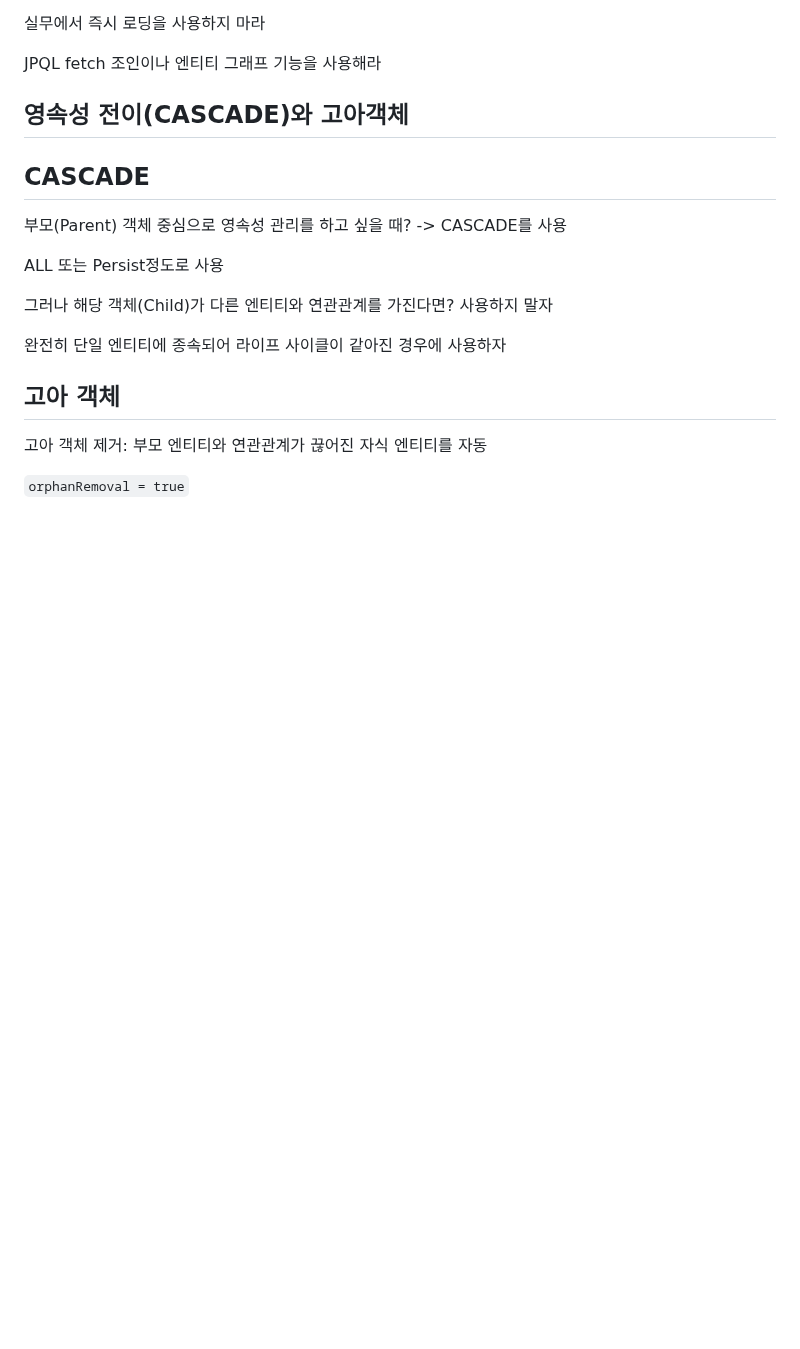
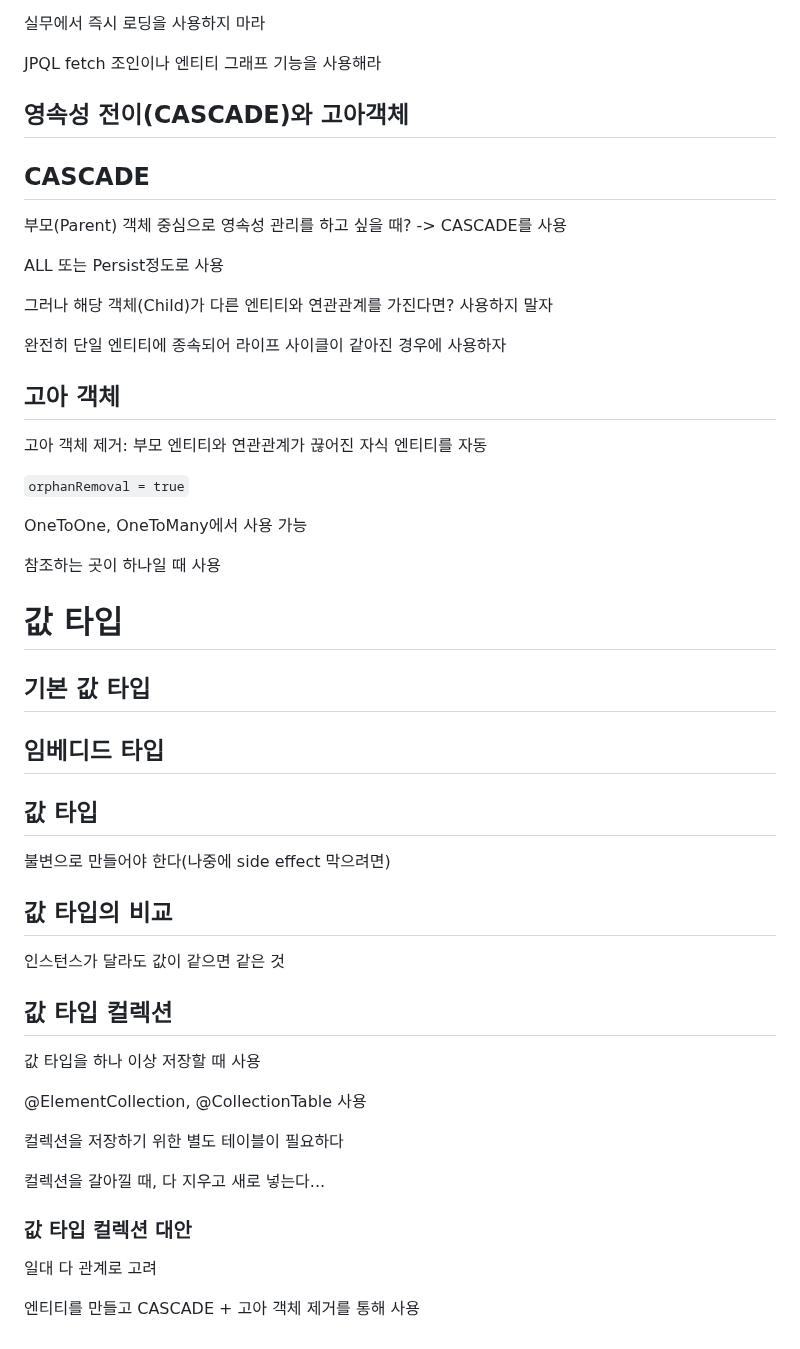
Before and after one commit to Montag-Yuseop/TIL, a Markdown page: 자바 ORM 표준 JPA 프로그래밍 - 기본편/학습.md, the part around the change. GitHub-like rendering; blank space fills up the shorter version.

Commit message:
:memo: docs: 값 타입

````diff
--- a/자바 ORM 표준 JPA 프로그래밍 - 기본편/학습.md
+++ b/자바 ORM 표준 JPA 프로그래밍 - 기본편/학습.md
@@ -448,3 +448,36 @@ ALL 또는 Persist정도로 사용
 고아 객체 제거: 부모 엔티티와 연관관계가 끊어진 자식 엔티티를 자동
 
 ```orphanRemoval = true```
+
+OneToOne, OneToMany에서 사용 가능
+
+참조하는 곳이 하나일 때 사용
+
+# 값 타입
+
+## 기본 값 타입
+
+## 임베디드 타입
+
+## 값 타입
+불변으로 만들어야 한다(나중에 side effect 막으려면)
+
+## 값 타입의 비교
+
+인스턴스가 달라도 값이 같으면 같은 것
+
+## 값 타입 컬렉션
+
+값 타입을 하나 이상 저장할 때 사용
+
+@ElementCollection, @CollectionTable 사용
+
+컬렉션을 저장하기 위한 별도 테이블이 필요하다
+
+컬렉션을 갈아낄 때, 다 지우고 새로 넣는다...
+
+### 값 타입 컬렉션 대안
+
+일대 다 관계로 고려
+
+엔티티를 만들고 CASCADE + 고아 객체 제거를 통해 사용
````
